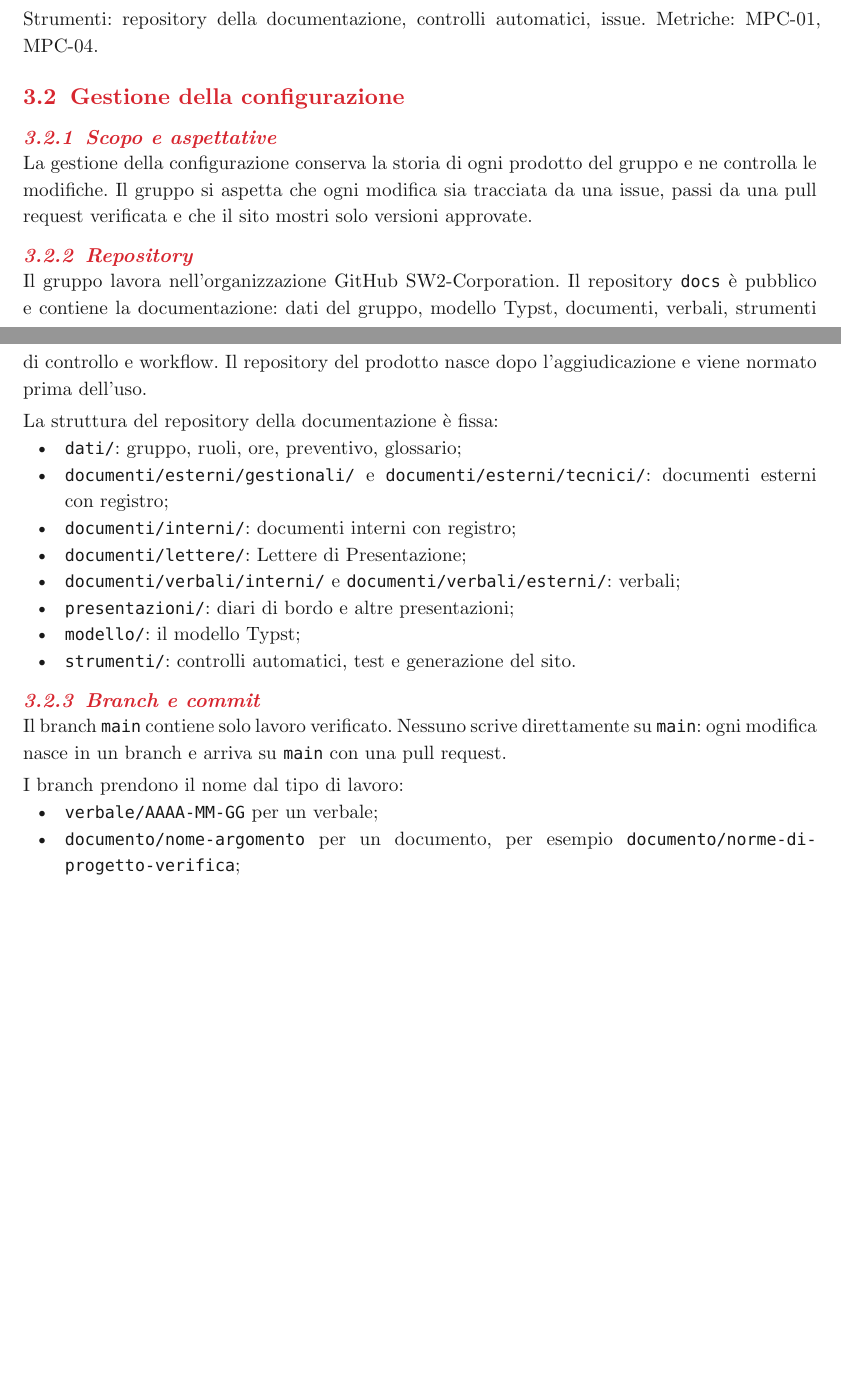
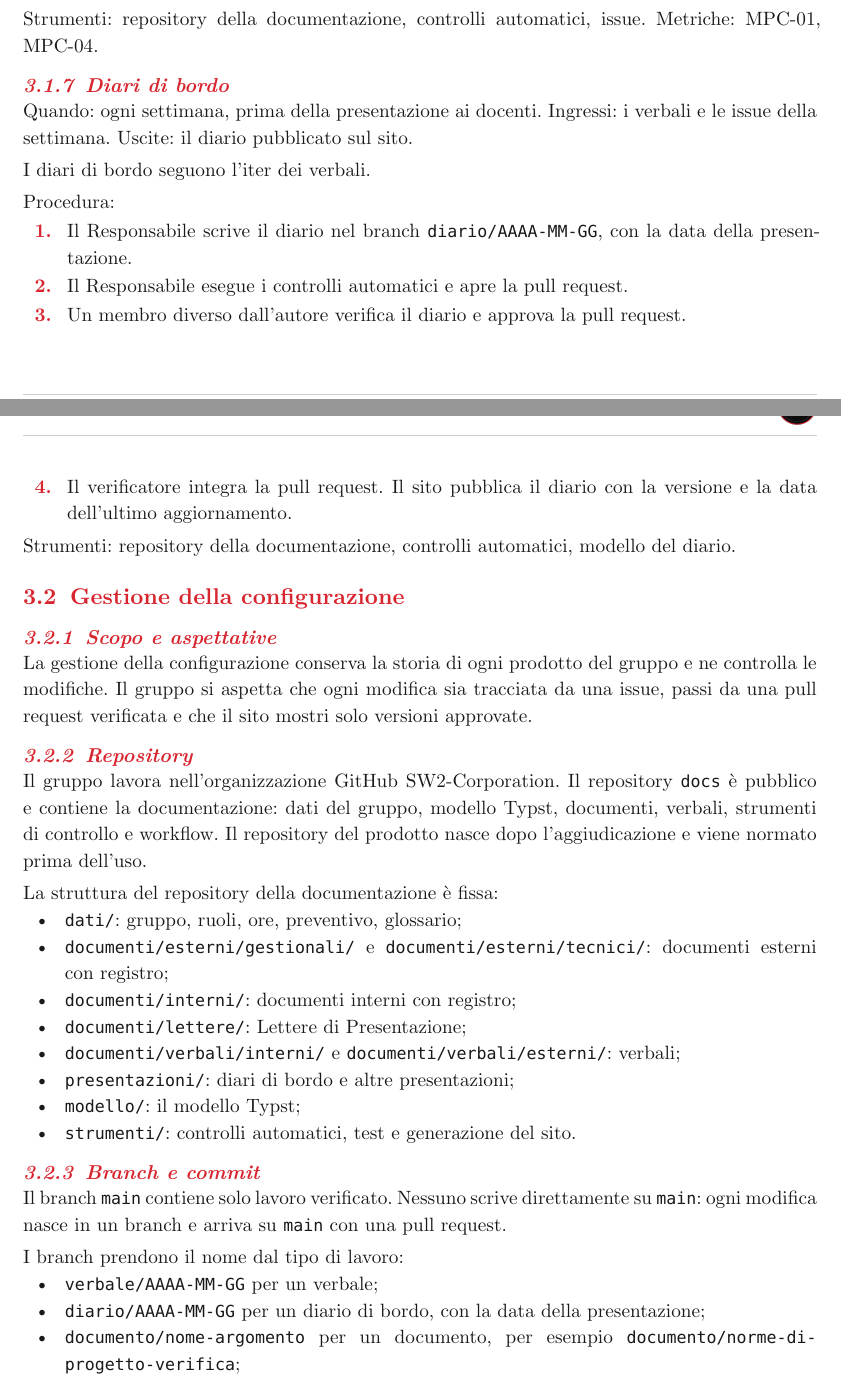
Before and after one commit to SW2-Corporation/docs, a Typst document (documenti/interni/norme-di-progetto.typ): two parts of pages 8 and 9 of 15, joined at a grey line, cut so that both start at the same text, the shorter picture padded with empty space. Compiled offline with Typst 0.15.

Commit message:
Norme di Progetto: branch diario/AAAA-MM-GG e iter dei diari di bordo
I diari di bordo seguono l'iter dei verbali: branch dedicato, pull
request verificata da un membro diverso dall'autore, pubblicazione con
versione e data dell'ultimo aggiornamento (VI-2026-10-23.1).

Rif. #69

```diff
--- a/documenti/interni/norme-di-progetto.typ
+++ b/documenti/interni/norme-di-progetto.typ
@@ -156,6 +156,19 @@ Procedura:
 
 Strumenti: repository della documentazione, controlli automatici, issue. Metriche: MPC-01, MPC-04.
 
+=== Diari di bordo
+Quando: ogni settimana, prima della presentazione ai docenti. Ingressi: i verbali e le issue della settimana. Uscite: il diario pubblicato sul sito.
+
+I diari di bordo seguono l'iter dei verbali.
+
+Procedura:
++ Il Responsabile scrive il diario nel branch `diario/AAAA-MM-GG`, con la data della presentazione.
++ Il Responsabile esegue i controlli automatici e apre la pull request.
++ Un membro diverso dall'autore verifica il diario e approva la pull request.
++ Il verificatore integra la pull request. Il sito pubblica il diario con la versione e la data dell'ultimo aggiornamento.
+
+Strumenti: repository della documentazione, controlli automatici, modello del diario.
+
 == Gestione della configurazione
 
 === Scopo e aspettative
@@ -179,6 +192,7 @@ Il branch `main` contiene solo lavoro verificato. Nessuno scrive direttamente su
 
 I branch prendono il nome dal tipo di lavoro:
 - `verbale/AAAA-MM-GG` per un verbale;
+- `diario/AAAA-MM-GG` per un diario di bordo, con la data della presentazione;
 - `documento/nome-argomento` per un documento, per esempio `documento/norme-di-progetto-verifica`;
 - `dati/argomento` per i dati del gruppo;
 - `sito/argomento` per modello, strumenti e sito.
```
